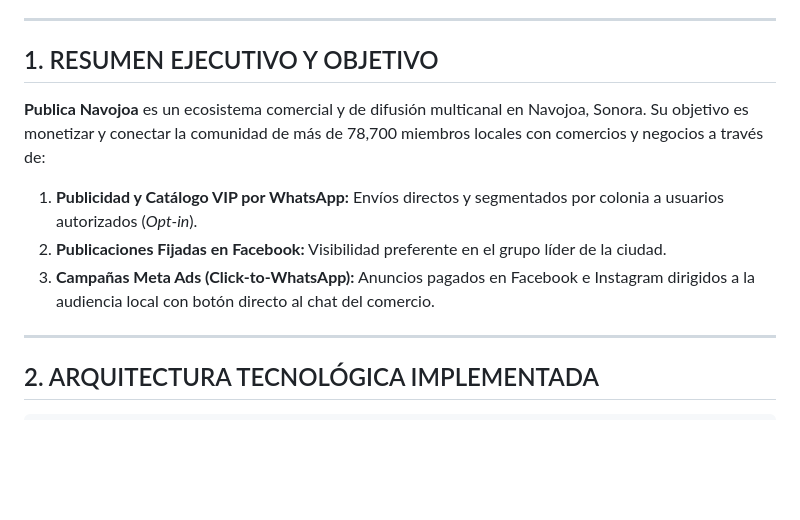
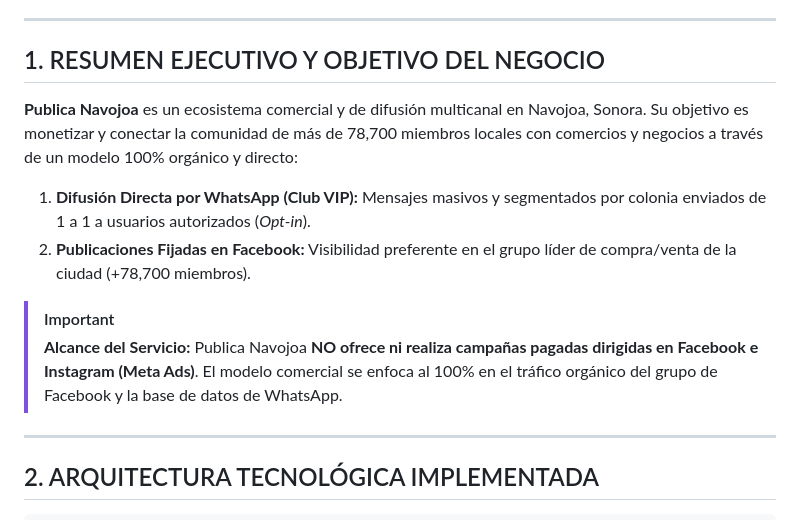
Before and after one commit to Envapa08241978/PublicaNavojoa, a Markdown page: MEMORIA_TECNICA_Y_BITACORA.md, the part around one of its changes. Rendered like a GitHub page; blank space fills up the shorter version.

```diff
--- a/MEMORIA_TECNICA_Y_BITACORA.md
+++ b/MEMORIA_TECNICA_Y_BITACORA.md
@@ -9,11 +9,14 @@
 
 ---
 
-## 1. RESUMEN EJECUTIVO Y OBJETIVO
-**Publica Navojoa** es un ecosistema comercial y de difusión multicanal en Navojoa, Sonora. Su objetivo es monetizar y conectar la comunidad de más de 78,700 miembros locales con comercios y negocios a través de:
-1. **Publicidad y Catálogo VIP por WhatsApp:** Envíos directos y segmentados por colonia a usuarios autorizados (*Opt-in*).
-2. **Publicaciones Fijadas en Facebook:** Visibilidad preferente en el grupo líder de la ciudad.
-3. **Campañas Meta Ads (Click-to-WhatsApp):** Anuncios pagados en Facebook e Instagram dirigidos a la audiencia local con botón directo al chat del comercio.
+## 1. RESUMEN EJECUTIVO Y OBJETIVO DEL NEGOCIO
+**Publica Navojoa** es un ecosistema comercial y de difusión multicanal en Navojoa, Sonora. Su objetivo es monetizar y conectar la comunidad de más de 78,700 miembros locales con comercios y negocios a través de un modelo 100% orgánico y directo:
+
+1. **Difusión Directa por WhatsApp (Club VIP):** Mensajes masivos y segmentados por colonia enviados de 1 a 1 a usuarios autorizados (*Opt-in*).
+2. **Publicaciones Fijadas en Facebook:** Visibilidad preferente en el grupo líder de compra/venta de la ciudad (+78,700 miembros).
+
+> [!IMPORTANT]
+> **Alcance del Servicio:** Publica Navojoa **NO ofrece ni realiza campañas pagadas dirigidas en Facebook e Instagram (Meta Ads)**. El modelo comercial se enfoca al 100% en el tráfico orgánico del grupo de Facebook y la base de datos de WhatsApp.
 
 ---
 
```
Also changed, not shown: other parts of MEMORIA_TECNICA_Y_BITACORA.md (+75 -73 lines).
